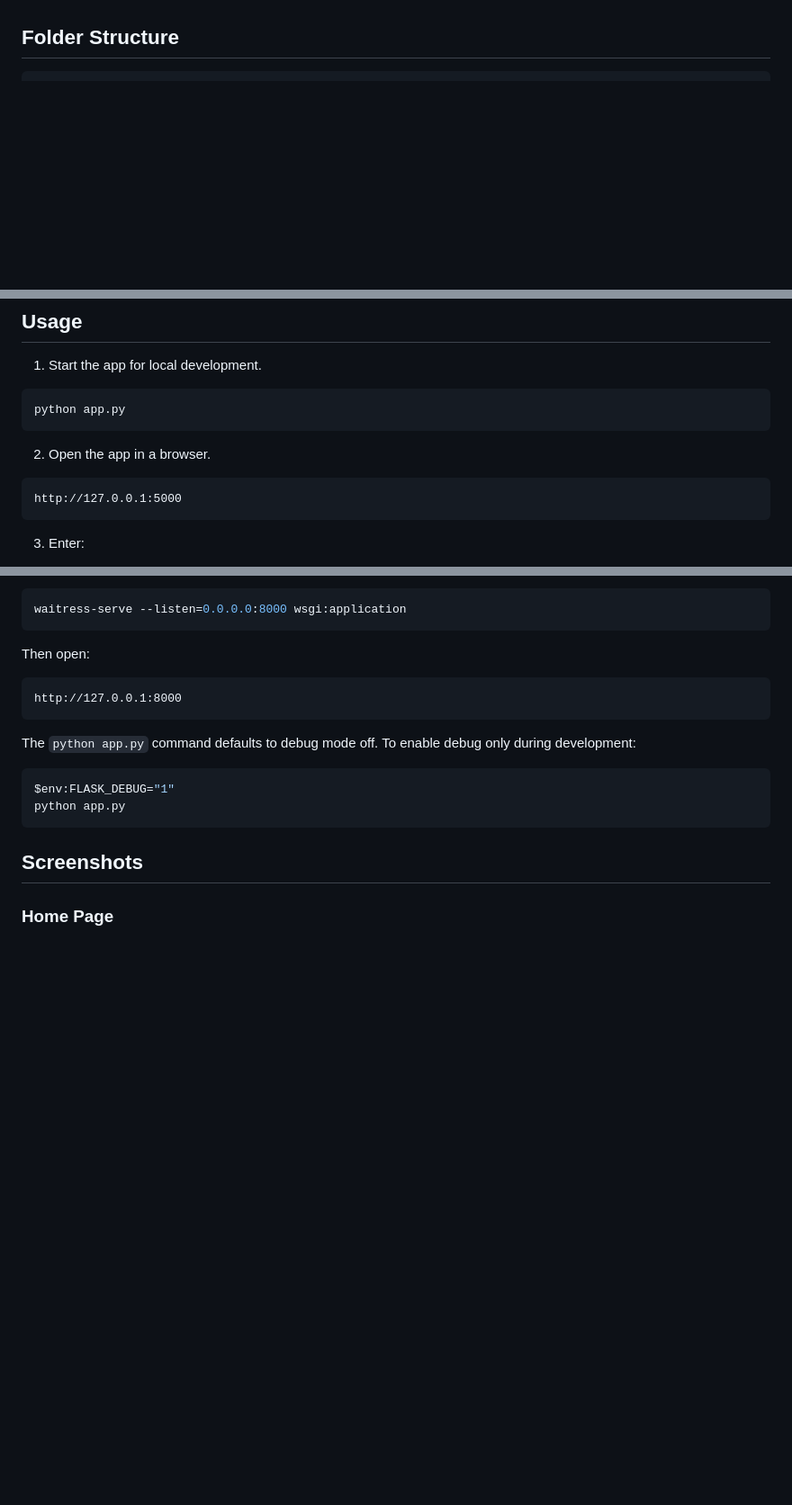
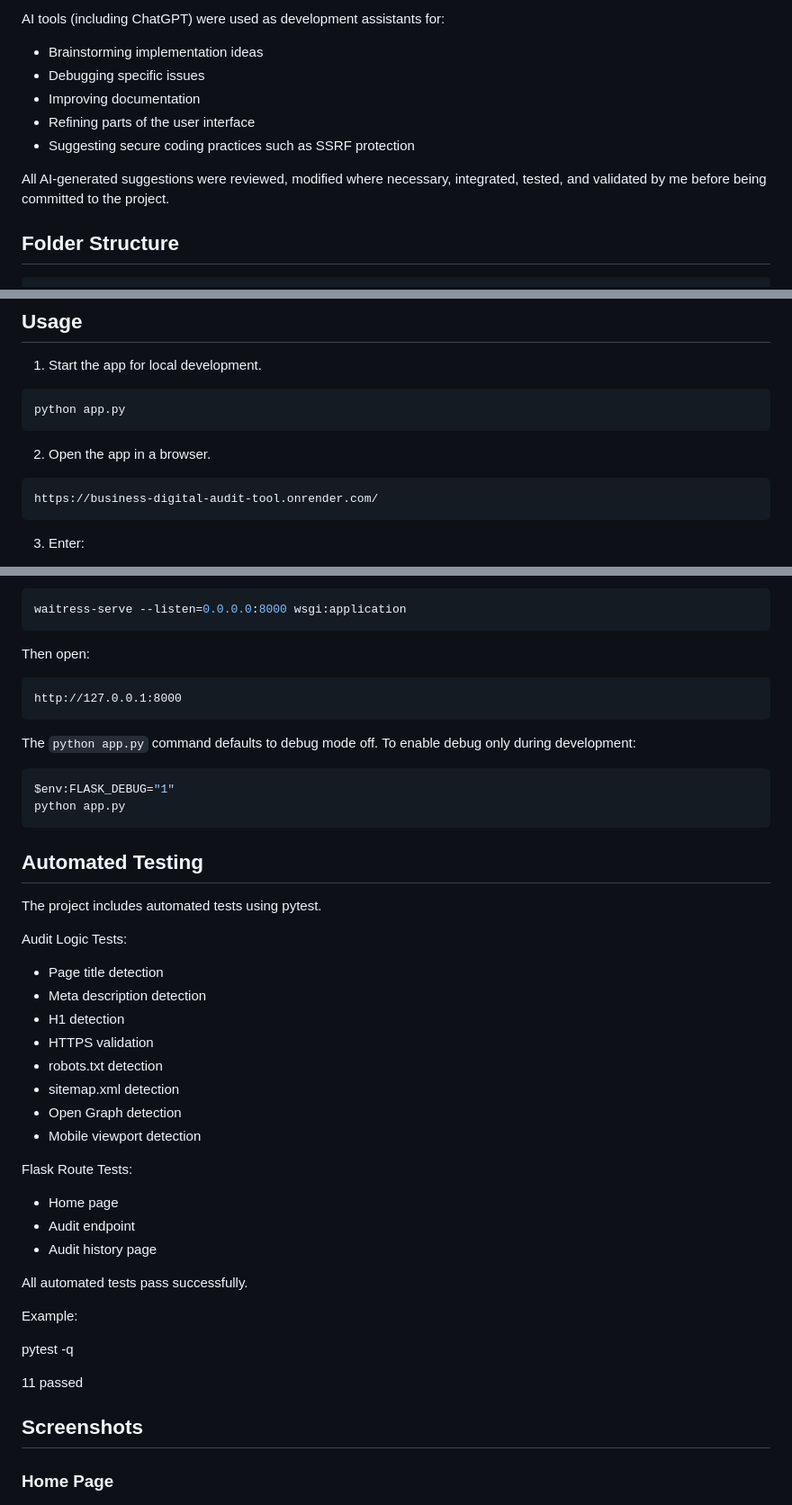
Before and after one commit to Bincy3/business-digital-audit-tool, a Markdown page: README.md, 3 parts joined by grey strips. Shown at 90% size. Rendered like a GitHub page; blank space fills up the shorter version.

````diff
--- a/README.md
+++ b/README.md
@@ -63,3 +116,12 @@ The core Flask application, audit engine, SQLite history storage, report generat
+AI tools (including ChatGPT) were used as development assistants for:
+
+- Brainstorming implementation ideas
+- Debugging specific issues
+- Improving documentation
+- Refining parts of the user interface
+- Suggesting secure coding practices such as SSRF protection
+
+All AI-generated suggestions were reviewed, modified where necessary, integrated, tested, and validated by me before being committed to the project.
 
 ## Folder Structure
 
@@ -139,7 +201,7 @@ python app.py
 2. Open the app in a browser.
 
 ```text
-http://127.0.0.1:5000
+https://business-digital-audit-tool.onrender.com/
 ```
 
 3. Enter:
@@ -175,6 +237,34 @@ The `python app.py` command defaults to debug mode off. To enable debug only dur
 $env:FLASK_DEBUG="1"
 python app.py
 ```
+
+## Automated Testing
+
+The project includes automated tests using pytest.
+
+Audit Logic Tests:
+- Page title detection
+- Meta description detection
+- H1 detection
+- HTTPS validation
+- robots.txt detection
+- sitemap.xml detection
+- Open Graph detection
+- Mobile viewport detection
+
+Flask Route Tests:
+- Home page
+- Audit endpoint
+- Audit history page
+
+All automated tests pass successfully.
+
+Example:
+
+pytest -q
+
+11 passed
+
 
 ## Screenshots
 
````
Also changed, not shown: other parts of README.md (+63 -10 lines).
